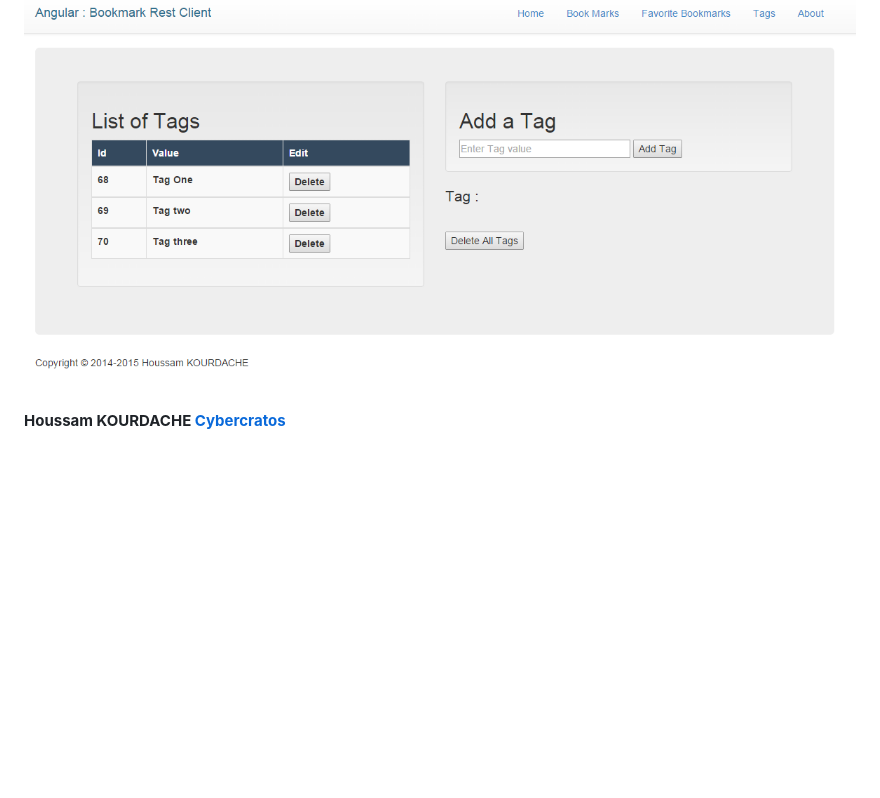
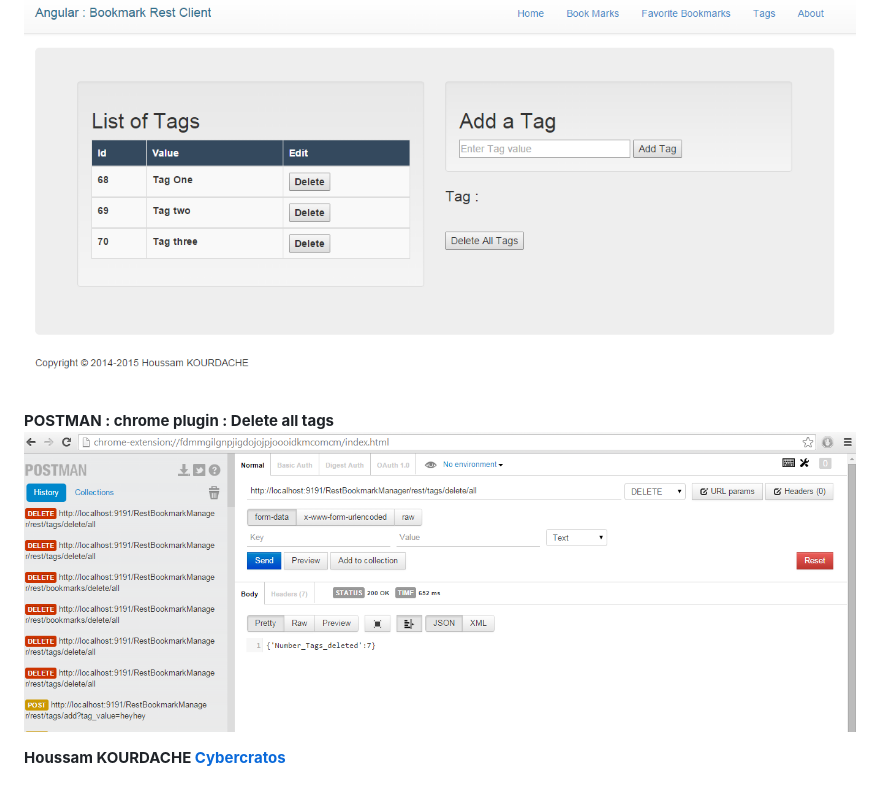
Before and after one commit to KourdacheHoussam/AngularBookmarkRestClient, a Markdown page: README.md, the part around the change. Rendered like a GitHub page; pictures changed too: app/images/deleteall.PNG (added); blank space fills up the shorter version.

Commit message:
pics

```diff
--- a/README.md
+++ b/README.md
@@ -311,6 +311,9 @@ Voici son contenu:
 **Onglet Tags**
 ![altText](app/images/tags.PNG "title")
 
+**POSTMAN : chrome plugin : Delete all tags**
+![altText](app/images/deleteall.PNG "title")
+
 [lien]:https://github.com/KourdacheHoussam/RestBookmarkManager/tree/master/RestBookmarkManager
 [Spring & Jersey web services]:https://github.com/KourdacheHoussam/RestBookmarkManager/tree/master/RestBookmarkManager
 [PDF]:https://github.com/KourdacheHoussam/Angular/blob/master/CoursFiches/Cours%20introduction%20%C3%A0%20Angular%20JS.pdf
```
